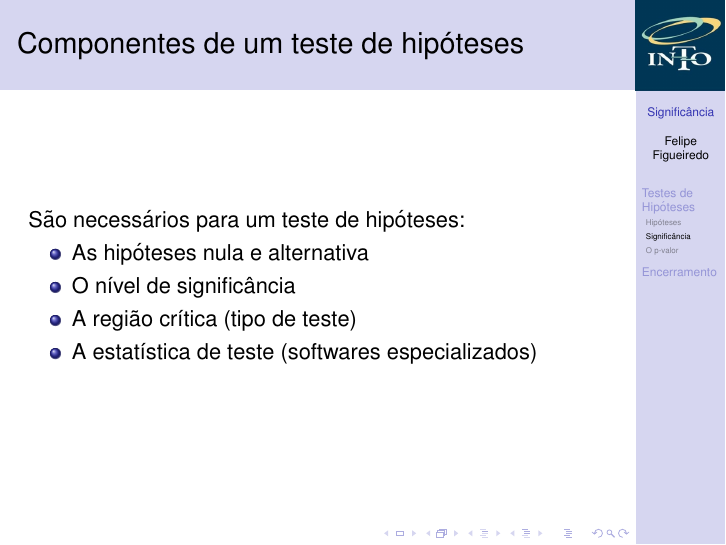
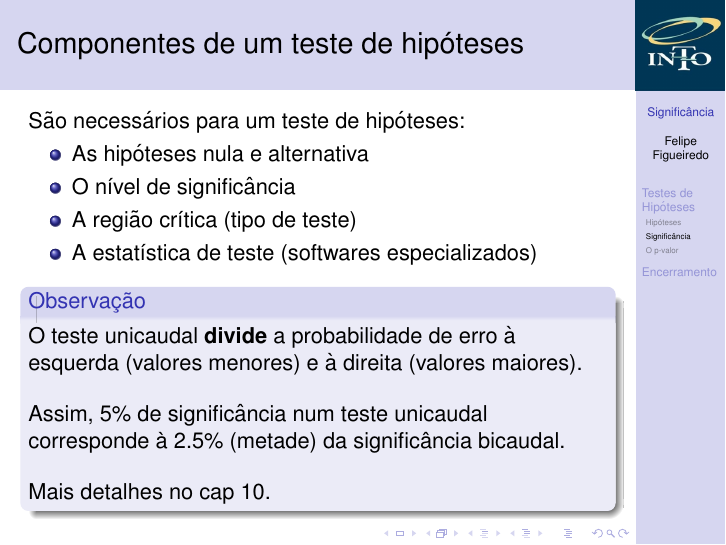
Before and after one commit to philsf/Bioestatistica, LaTeX slides (Aulas/BE-Significancia_cap10-11.tex): page 23 of 35. Compiled offline with pdfLaTeX.

Commit message:
observação sobre p /2

```diff
--- a/Aulas/BE-Significancia_cap10-11.tex
+++ b/Aulas/BE-Significancia_cap10-11.tex
@@ -399,6 +399,15 @@ Fonte: Khan Academy
   \item A estatística de teste (softwares especializados)
 %  \item
   \end{itemize}
+  \begin{block}{Observação}
+    O teste unicaudal {\bf divide} a probabilidade de erro à esquerda (valores menores) e à direita (valores maiores).
+
+    \bigskip
+    Assim, 5\% de significância num teste unicaudal corresponde à 2.5\% (metade) da significância bicaudal.
+
+    \bigskip
+    Mais detalhes no cap 10.
+  \end{block}
 \end{frame}
 
 \begin{frame}{Rejeitar hipóteses}
```
